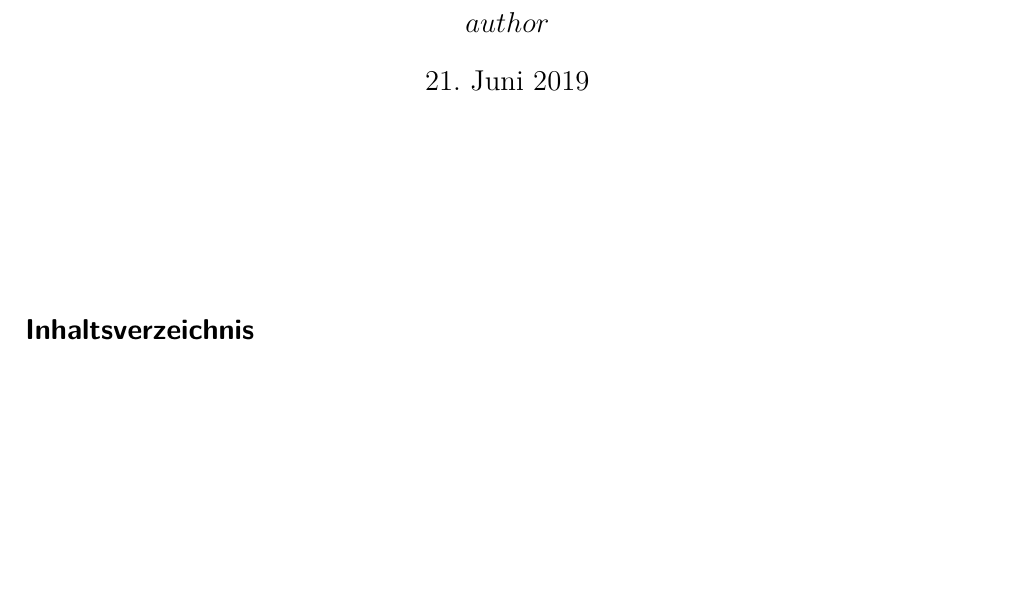
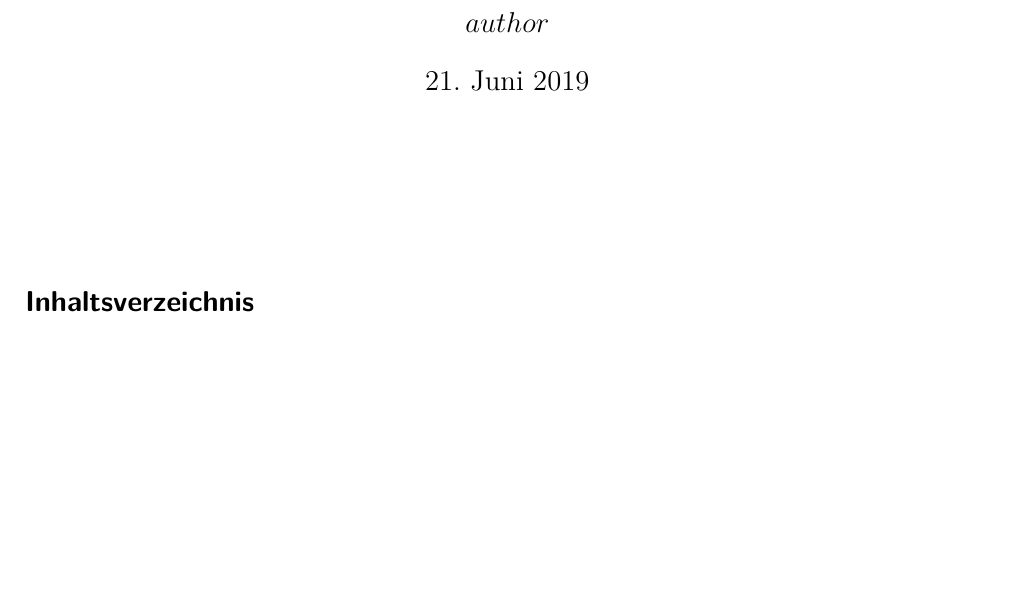
Before and after one commit to FabianGroeger96/summaries, a LaTeX document (_helpers/template.tex): part of page 2 of 3, cut so that both start at the same text. Compiled offline with pdfLaTeX.

Commit message:
refactoring

```diff
--- a/_helpers/template.tex
+++ b/_helpers/template.tex
@@ -87,7 +87,7 @@ $endif$
 \maketitle
 
 % add space after title
-\vspace{2cm}
+\vspace{1.5cm}
 
 % adjust style of title page
 \thispagestyle{fancy}
```
Also changed, not shown: linalg/00_formelsammlung.md (+1 -1 lines), linalg/images/zeilen_spalten.png (added), 1 other file.
